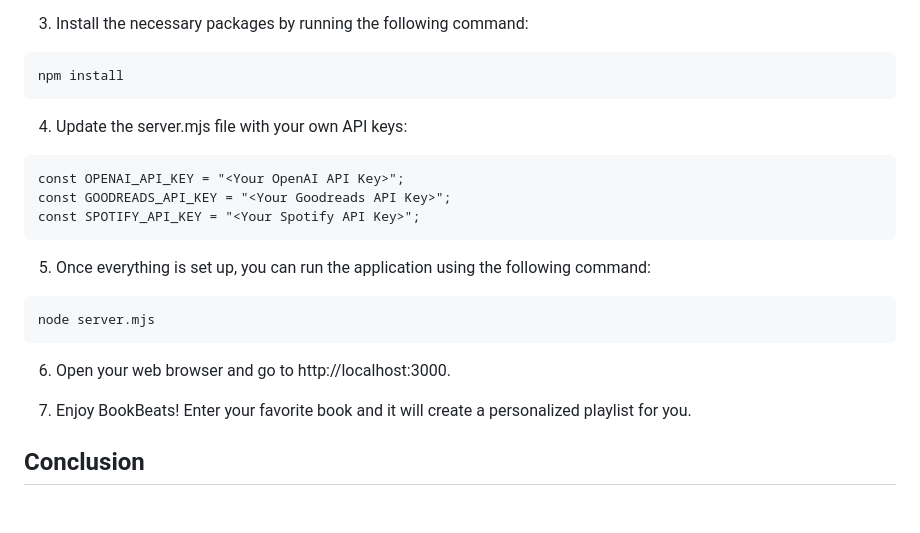
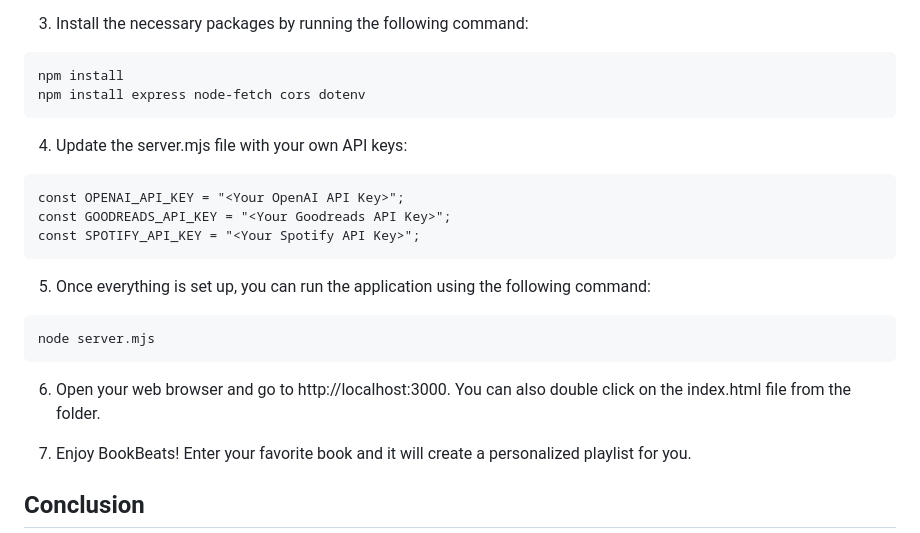
Before and after one commit to m-vila/bookbeats, a Markdown page: README.md, the part around the change. GitHub-like rendering; blank space fills up the shorter version.

Commit message:
[chore] added additional steps to install the necessary packages

````diff
--- a/README.md
+++ b/README.md
@@ -27,6 +27,7 @@ Follow these steps to run BookBeats on your local machine:
 
 ```
 npm install
+npm install express node-fetch cors dotenv
 ```
 
 4. Update the server.mjs file with your own API keys:
@@ -43,7 +44,7 @@ const SPOTIFY_API_KEY = "<Your Spotify API Key>";
 node server.mjs
 ```
 
-6. Open your web browser and go to http://localhost:3000.
+6. Open your web browser and go to http://localhost:3000. You can also double click on the index.html file from the folder.
 
 7. Enjoy BookBeats! Enter your favorite book and it will create a personalized playlist for you.
 
````
